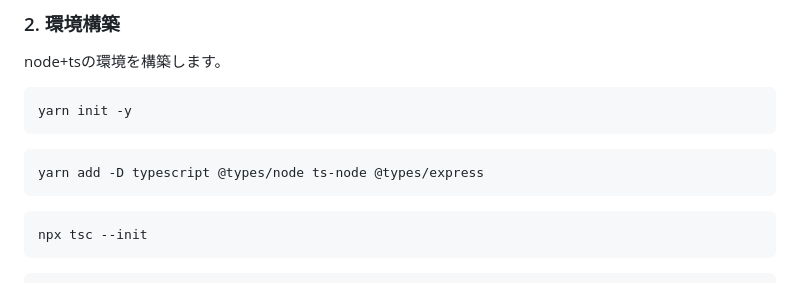
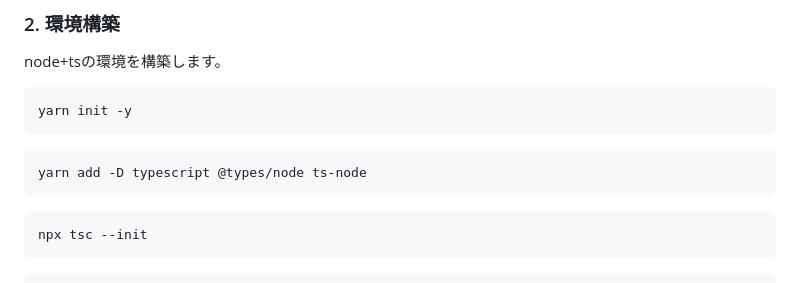
Before and after one commit to 2022wat/2023_Techbook, a Markdown page: articles/securityIntelligenceExaminer/securityIntelligenceExaminer.md, the part around the change. GitHub-like rendering.

Commit message:
expressいらんくなってたのわすれてた

````diff
--- a/articles/securityIntelligenceExaminer/securityIntelligenceExaminer.md
+++ b/articles/securityIntelligenceExaminer/securityIntelligenceExaminer.md
@@ -71,7 +71,7 @@ yarn init -y
 ```
 
 ```sh
-yarn add -D typescript @types/node ts-node @types/express
+yarn add -D typescript @types/node ts-node
 ```
 
 ```sh
````
